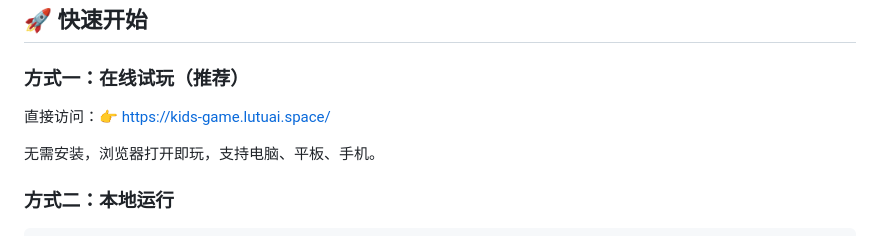
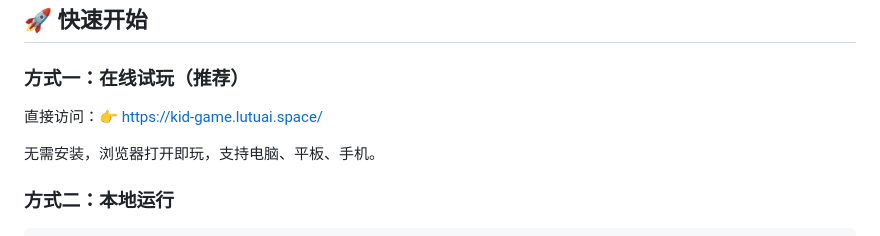
Before and after one commit to lutuai/kids-coding-game, a Markdown page: README.md, the part around one of its changes. Drawn GitHub-style.

Commit message:
fix: 更正域名为 kid-game.lutuai.space

```diff
--- a/README.md
+++ b/README.md
@@ -64,7 +64,7 @@
 
 ### 方式一：在线试玩（推荐）
 
-直接访问：👉 [https://kids-game.lutuai.space/](https://kids-game.lutuai.space/)
+直接访问：👉 [https://kid-game.lutuai.space/](https://kid-game.lutuai.space/)
 
 无需安装，浏览器打开即玩，支持电脑、平板、手机。
 
```
Also changed, not shown: other parts of README.md (+1 -1 lines).
